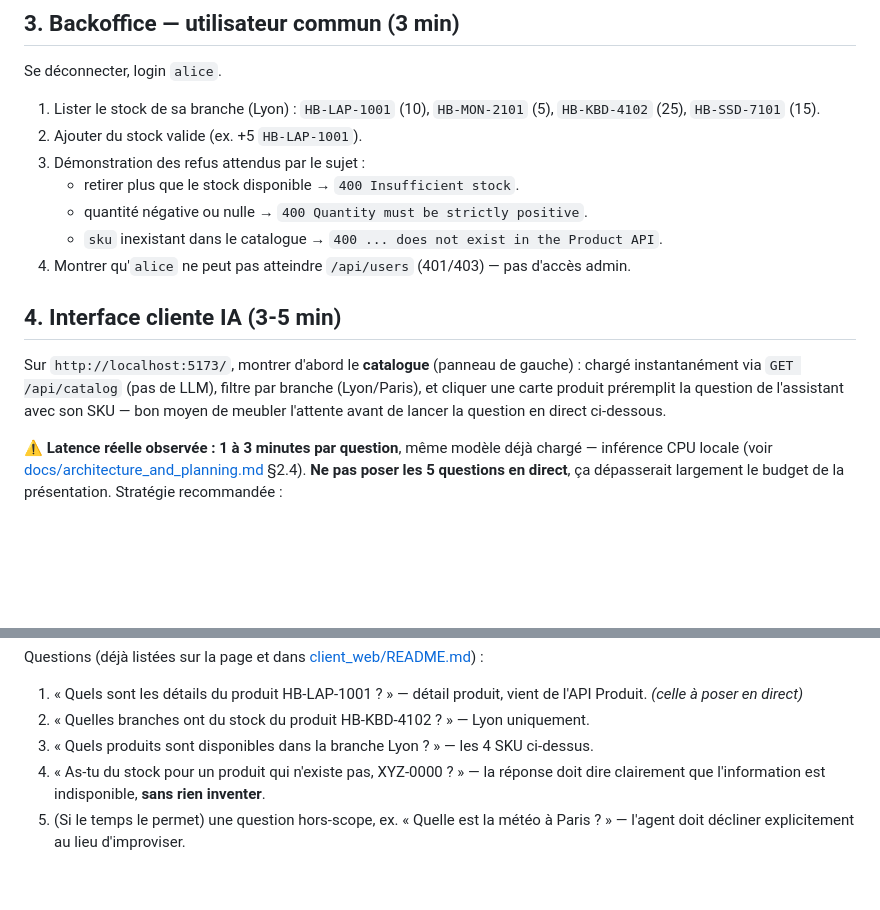
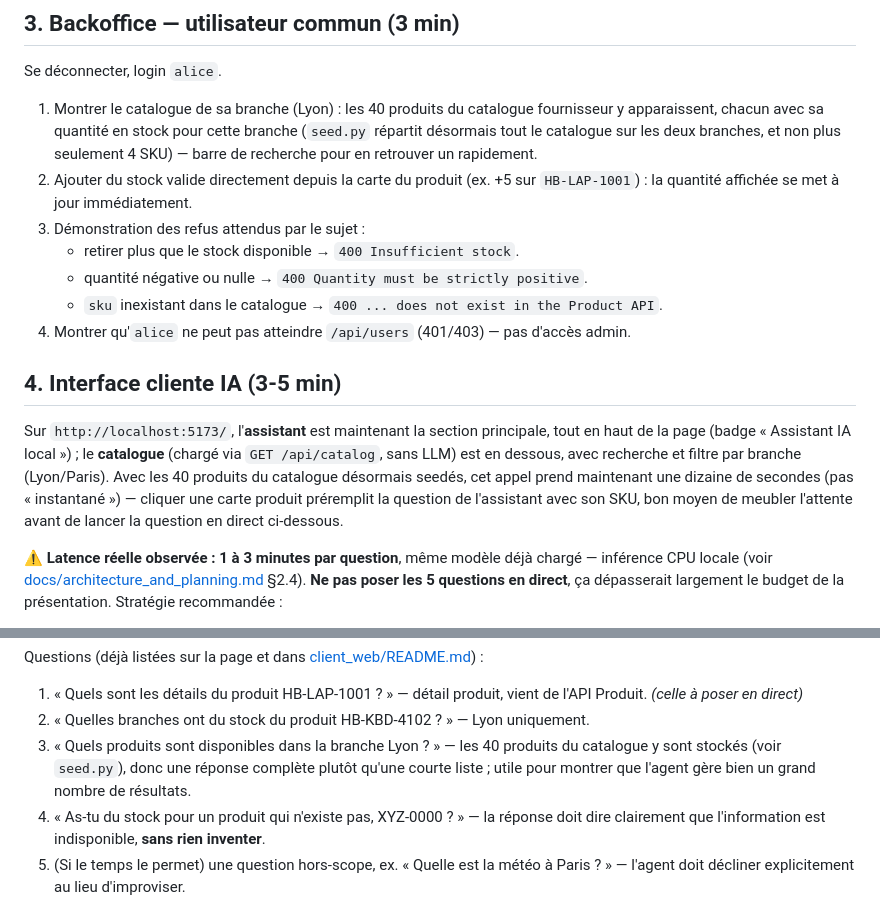
Before and after one commit to splint314/HBntory, a Markdown page: docs/demo_script.md, 2 parts joined by grey strips. Rendered like a GitHub page; blank space fills up the shorter version.

Commit message:
feat: update demo script to reflect enhanced stock management features and improved UI elements

```diff
--- a/docs/demo_script.md
+++ b/docs/demo_script.md
@@ -53,9 +53,13 @@ Sur `http://localhost:5000/`, login `admin` / `ChangeMe123!`.
 
 Se déconnecter, login `alice`.
 
-1. Lister le stock de sa branche (Lyon) : `HB-LAP-1001` (10), `HB-MON-2101`
-   (5), `HB-KBD-4102` (25), `HB-SSD-7101` (15).
-2. Ajouter du stock valide (ex. +5 `HB-LAP-1001`).
+1. Montrer le catalogue de sa branche (Lyon) : les 40 produits du
+   catalogue fournisseur y apparaissent, chacun avec sa quantité en stock
+   pour cette branche (`seed.py` répartit désormais tout le catalogue sur
+   les deux branches, et non plus seulement 4 SKU) — barre de recherche
+   pour en retrouver un rapidement.
+2. Ajouter du stock valide directement depuis la carte du produit (ex. +5
+   sur `HB-LAP-1001`) : la quantité affichée se met à jour immédiatement.
 3. Démonstration des refus attendus par le sujet :
    - retirer plus que le stock disponible → `400 Insufficient stock`.
    - quantité négative ou nulle → `400 Quantity must be strictly
@@ -67,10 +71,13 @@ Se déconnecter, login `alice`.
 
 ## 4. Interface cliente IA (3-5 min)
 
-Sur `http://localhost:5173/`, montrer d'abord le **catalogue** (panneau de
-gauche) : chargé instantanément via `GET /api/catalog` (pas de LLM), filtre
-par branche (Lyon/Paris), et cliquer une carte produit préremplit la
-question de l'assistant avec son SKU — bon moyen de meubler l'attente avant
+Sur `http://localhost:5173/`, l'**assistant** est maintenant la section
+principale, tout en haut de la page (badge « Assistant IA local ») ; le
+**catalogue** (chargé via `GET /api/catalog`, sans LLM) est en dessous, avec
+recherche et filtre par branche (Lyon/Paris). Avec les 40 produits du
+catalogue désormais seedés, cet appel prend maintenant une dizaine de
+secondes (pas « instantané ») — cliquer une carte produit préremplit la
+question de l'assistant avec son SKU, bon moyen de meubler l'attente avant
 de lancer la question en direct ci-dessous.
 
 ⚠️ **Latence réelle observée : 1 à 3 minutes par question**, même modèle
@@ -100,8 +107,10 @@ Questions (déjà listées sur la page et dans
    vient de l'API Produit. *(celle à poser en direct)*
 2. « Quelles branches ont du stock du produit HB-KBD-4102 ? » — Lyon
    uniquement.
-3. « Quels produits sont disponibles dans la branche Lyon ? » — les 4 SKU
-   ci-dessus.
+3. « Quels produits sont disponibles dans la branche Lyon ? » — les 40
+   produits du catalogue y sont stockés (voir `seed.py`), donc une réponse
+   complète plutôt qu'une courte liste ; utile pour montrer que l'agent
+   gère bien un grand nombre de résultats.
 4. « As-tu du stock pour un produit qui n'existe pas, XYZ-0000 ? » — la
    réponse doit dire clairement que l'information est indisponible, **sans
    rien inventer**.
```
